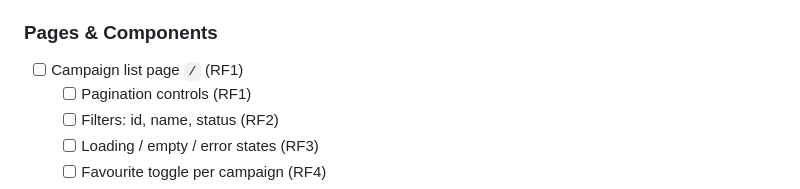
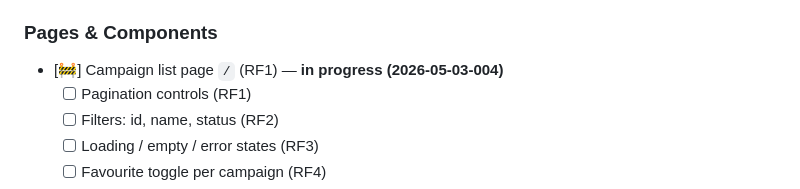
Before and after one commit to falconandrea/test-shopfully, a Markdown page: .ai/memory/progress.md, the part around the change. Drawn GitHub-style.

```diff
--- a/.ai/memory/progress.md
+++ b/.ai/memory/progress.md
@@ -55,7 +55,7 @@ Last updated: 2026-05-02
 - [x] Docker configured (port 5173)
 
 ### Pages & Components
-- [ ] Campaign list page `/` (RF1)
+- [🚧] Campaign list page `/` (RF1) — **in progress (2026-05-03-004)**
   - [ ] Pagination controls (RF1)
   - [ ] Filters: id, name, status (RF2)
   - [ ] Loading / empty / error states (RF3)
```
Also changed, not shown: 2 other files.
